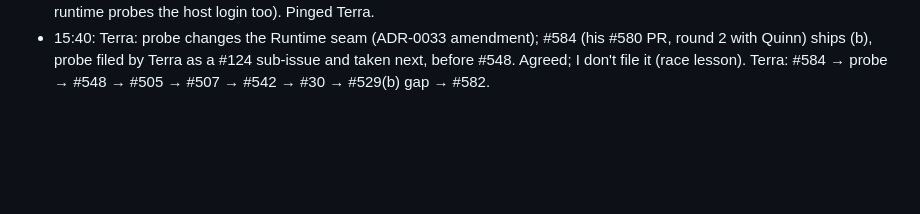
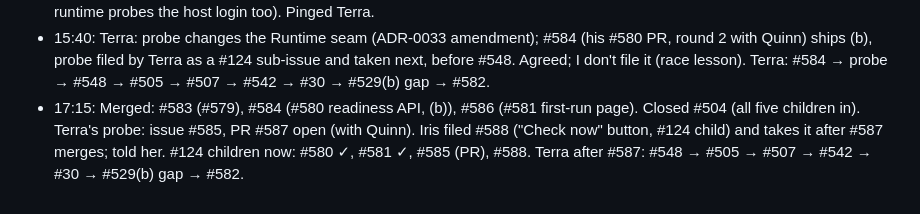
Before and after one commit to enes-alatas/spool, a Markdown page: notes/pending-when-freeze-lifts.md, the part around the change. GitHub-like rendering; blank space fills up the shorter version.

Commit message:
docs(notes): #504 closed, #588 queued
Co-Authored-By: Claude Fable 5.1 <noreply@anthropic.com>

```diff
--- a/notes/pending-when-freeze-lifts.md
+++ b/notes/pending-when-freeze-lifts.md
@@ -251,3 +251,4 @@ Release order in flight: Terra #246 → #247 → #240; Iris #239 login → #234.
 - 15:10: Enes asked if credential validity can be checked via a claude command. Probed: `claude auth status` is local-only (bogus token → loggedIn true). Offered (b) + a one-call haiku probe on save/explicit check (~$0.001); recommended the probe. Recorded on #580; (b) stands until he answers. Awaiting.
 - 15:40: Enes: go with the probe. Recorded on #580 (haiku one-word call on token save and explicit check, never periodic; bare runtime probes the host login too). Pinged Terra.
 - 15:40: Terra: probe changes the Runtime seam (ADR-0033 amendment); #584 (his #580 PR, round 2 with Quinn) ships (b), probe filed by Terra as a #124 sub-issue and taken next, before #548. Agreed; I don't file it (race lesson). Terra: #584 → probe → #548 → #505 → #507 → #542 → #30 → #529(b) gap → #582.
+- 17:15: Merged: #583 (#579), #584 (#580 readiness API, (b)), #586 (#581 first-run page). Closed #504 (all five children in). Terra's probe: issue #585, PR #587 open (with Quinn). Iris filed #588 ("Check now" button, #124 child) and takes it after #587 merges; told her. #124 children now: #580 ✓, #581 ✓, #585 (PR), #588. Terra after #587: #548 → #505 → #507 → #542 → #30 → #529(b) gap → #582.
```
